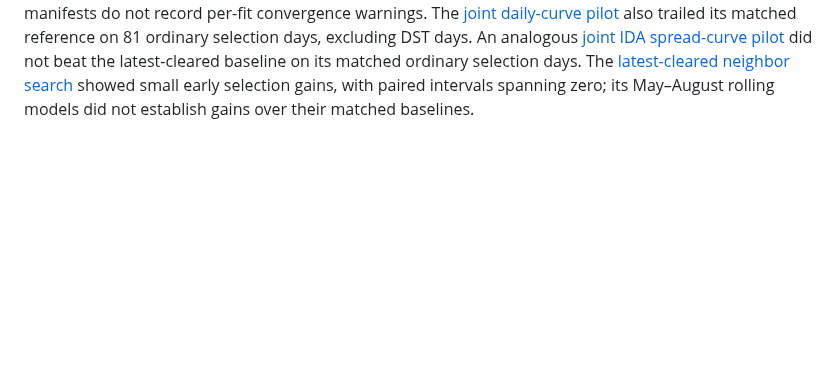
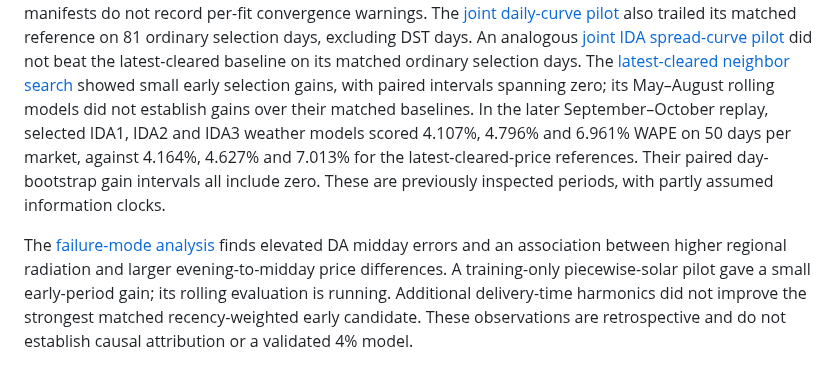
Before and after one commit to rghetti/bess_pv_trading, a Markdown page: docs/reviews/price_search_summary.md, the part around the change. GitHub-like rendering; blank space fills up the shorter version.

Commit message:
Update consolidated price search evidence
Add the matched September to October intraday replay and link the delivery-time and solar-response failure analysis, including its uncertainty and retrospective limitations.

```diff
--- a/docs/reviews/price_search_summary.md
+++ b/docs/reviews/price_search_summary.md
@@ -107,3 +107,16 @@ did not beat the latest-cleared baseline on its matched ordinary selection days.
 The [latest-cleared neighbor search](price_ida_latest_bidirectional_2026.md)
 showed small early selection gains, with paired intervals spanning zero; its
 May–August rolling models did not establish gains over their matched baselines.
+In the later September–October replay, selected IDA1, IDA2 and IDA3 weather
+models scored 4.107%, 4.796% and 6.961% WAPE on 50 days per market, against
+4.164%, 4.627% and 7.013% for the latest-cleared-price references. Their
+paired day-bootstrap gain intervals all include zero. These are previously
+inspected periods, with partly assumed information clocks.
+
+The [failure-mode analysis](price_failure_modes_solar_2026.md) finds elevated
+DA midday errors and an association between higher regional radiation and
+larger evening-to-midday price differences. A training-only piecewise-solar
+pilot gave a small early-period gain; its rolling evaluation is running.
+Additional delivery-time harmonics did not improve the strongest matched
+recency-weighted early candidate. These observations are retrospective and do
+not establish causal attribution or a validated 4% model.
```
